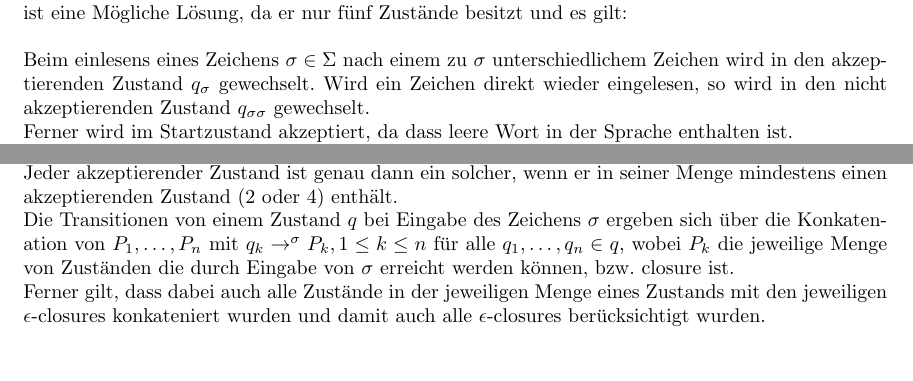
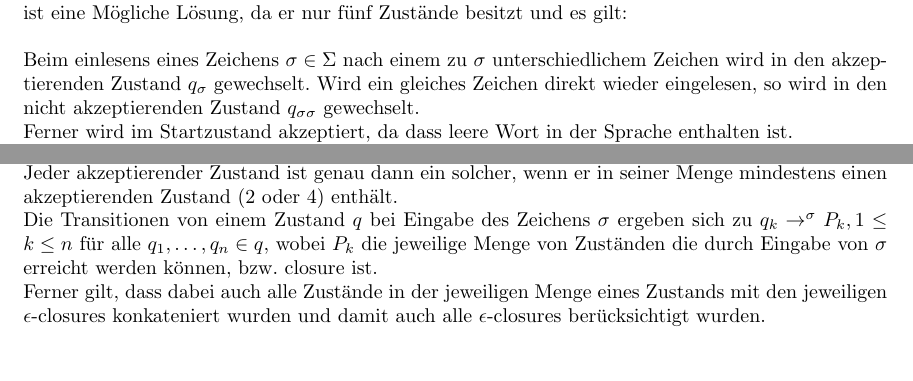
Before and after one commit to kaffeeMn/SS18, a LaTeX document (GTI/UB/UB2/ub2.tex): two parts of pages 3 and 4 of 5, joined at a grey line, cut so that both start at the same text. Compiled offline with pdfLaTeX.

Commit message:
cerrections

```diff
--- a/GTI/UB/UB2/ub2.tex
+++ b/GTI/UB/UB2/ub2.tex
@@ -156,7 +156,7 @@ ist eine M"ogliche L"osung, da er nur f"unf Zust"ande besitzt und es gilt:\\
 \\
 Beim einlesens eines Zeichens $\sigma \in \Sigma$ nach einem zu $\sigma$
     unterschiedlichem Zeichen wird in den akzeptierenden Zustand $q_{\sigma}$
-    gewechselt. Wird ein Zeichen direkt wieder eingelesen, so wird
+    gewechselt. Wird ein gleiches Zeichen direkt wieder eingelesen, so wird
     in den nicht akzeptierenden Zustand $q_{\sigma \sigma}$ gewechselt.\\
 Ferner wird im Startzustand akzeptiert, da dass leere Wort in der Sprache
     enthalten ist.\\
@@ -252,8 +252,7 @@ Der Startzustand umfasst die Menge $\{1,2,3\}$, da dies der $\eps$-closure vom
 Jeder akzeptierender Zustand ist genau dann ein solcher, wenn er in seiner Menge
     mindestens einen akzeptierenden Zustand (2 oder 4) enth"alt.\\
 Die Transitionen von einem Zustand $q$ bei Eingabe des Zeichens $\sigma$ ergeben
-    sich "uber die Konkatenation von $P_1, \ldots, P_n$ mit
-    $q_k \rightarrow^{\sigma} P_k, 1 \leq k \leq n$ f"ur alle
+    sich zu $q_k \rightarrow^{\sigma} P_k, 1 \leq k \leq n$ f"ur alle
     $q_1,\ldots,q_n \in q$, wobei $P_k$ die jeweilige Menge von Zust"anden die
     durch Eingabe von $\sigma$ erreicht werden k"onnen, bzw. closure ist.\\
 Ferner gilt, dass dabei auch alle Zust"ande in der jeweiligen Menge eines
```
Also changed, not shown: GTI/UB/UB2/ub2.pdf, GTI/UB/UB2/ub2.tex (2 more changed lines).
